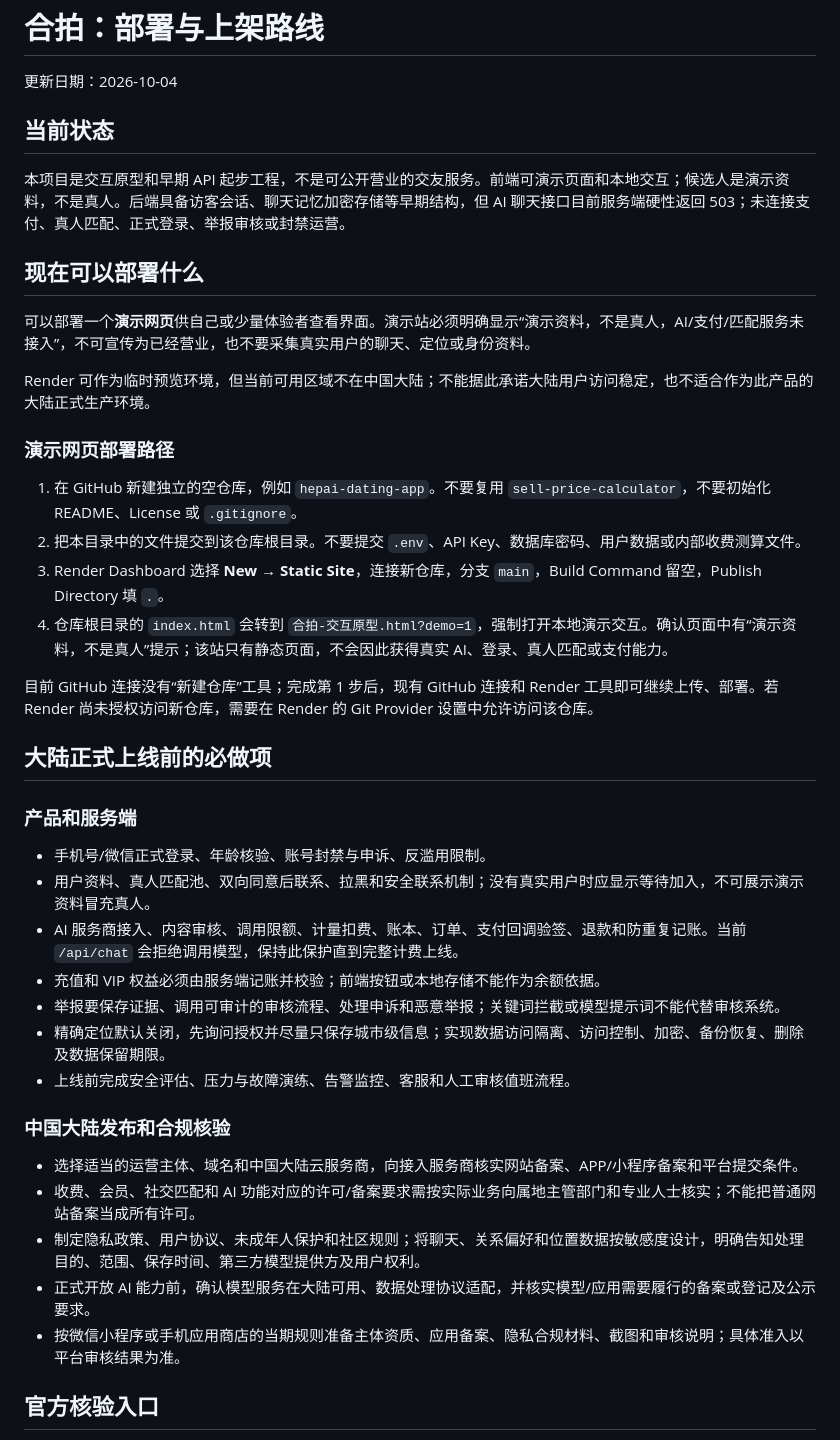
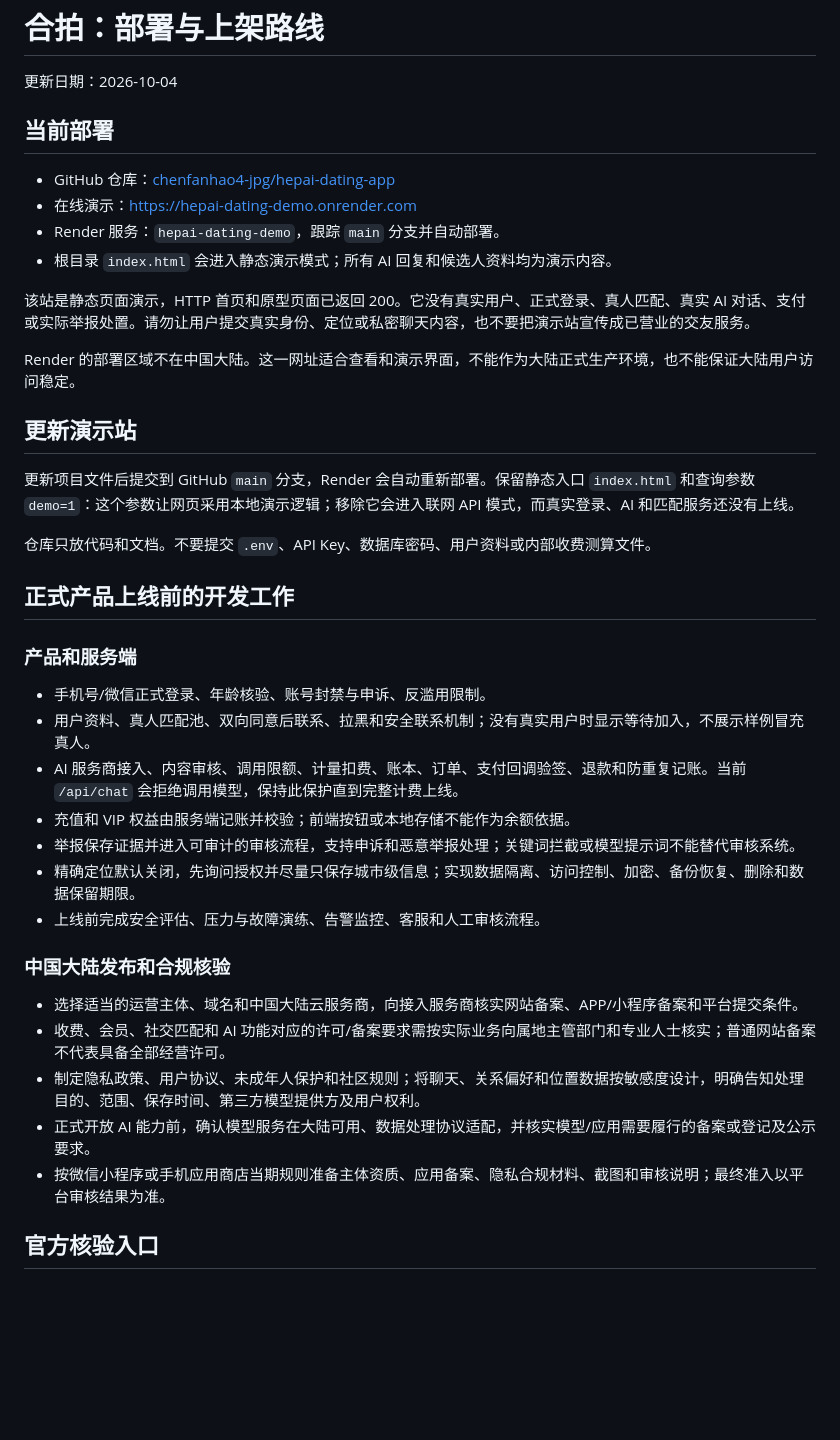
Before and after one commit to chenfanhao4-jpg/hepai-dating-app, a Markdown page: 部署与上架路线.md, the part around the change. GitHub-like rendering; blank space fills up the shorter version.

Commit message:
Document demo deployment and launch roadmap

```diff
--- a/部署与上架路线.md
+++ b/部署与上架路线.md
@@ -2,44 +2,42 @@
 
 更新日期：2026-10-04
 
-## 当前状态
+## 当前部署
 
-本项目是交互原型和早期 API 起步工程，不是可公开营业的交友服务。前端可演示页面和本地交互；候选人是演示资料，不是真人。后端具备访客会话、聊天记忆加密存储等早期结构，但 AI 聊天接口目前服务端硬性返回 503；未连接支付、真人匹配、正式登录、举报审核或封禁运营。
+- GitHub 仓库：[chenfanhao4-jpg/hepai-dating-app](https://github.com/chenfanhao4-jpg/hepai-dating-app)
+- 在线演示：[https://hepai-dating-demo.onrender.com](https://hepai-dating-demo.onrender.com)
+- Render 服务：`hepai-dating-demo`，跟踪 `main` 分支并自动部署。
+- 根目录 `index.html` 会进入静态演示模式；所有 AI 回复和候选人资料均为演示内容。
 
-## 现在可以部署什么
+该站是静态页面演示，HTTP 首页和原型页面已返回 200。它没有真实用户、正式登录、真人匹配、真实 AI 对话、支付或实际举报处置。请勿让用户提交真实身份、定位或私密聊天内容，也不要把演示站宣传成已营业的交友服务。
 
-可以部署一个**演示网页**供自己或少量体验者查看界面。演示站必须明确显示“演示资料，不是真人，AI/支付/匹配服务未接入”，不可宣传为已经营业，也不要采集真实用户的聊天、定位或身份资料。
+Render 的部署区域不在中国大陆。这一网址适合查看和演示界面，不能作为大陆正式生产环境，也不能保证大陆用户访问稳定。
 
-Render 可作为临时预览环境，但当前可用区域不在中国大陆；不能据此承诺大陆用户访问稳定，也不适合作为此产品的大陆正式生产环境。
+## 更新演示站
 
-### 演示网页部署路径
+更新项目文件后提交到 GitHub `main` 分支，Render 会自动重新部署。保留静态入口 `index.html` 和查询参数 `demo=1`：这个参数让网页采用本地演示逻辑；移除它会进入联网 API 模式，而真实登录、AI 和匹配服务还没有上线。
 
-1. 在 GitHub 新建独立的空仓库，例如 `hepai-dating-app`。不要复用 `sell-price-calculator`，不要初始化 README、License 或 `.gitignore`。
-2. 把本目录中的文件提交到该仓库根目录。不要提交 `.env`、API Key、数据库密码、用户数据或内部收费测算文件。
-3. Render Dashboard 选择 **New → Static Site**，连接新仓库，分支 `main`，Build Command 留空，Publish Directory 填 `.`。
-4. 仓库根目录的 `index.html` 会转到 `合拍-交互原型.html?demo=1`，强制打开本地演示交互。确认页面中有“演示资料，不是真人”提示；该站只有静态页面，不会因此获得真实 AI、登录、真人匹配或支付能力。
+仓库只放代码和文档。不要提交 `.env`、API Key、数据库密码、用户资料或内部收费测算文件。
 
-目前 GitHub 连接没有“新建仓库”工具；完成第 1 步后，现有 GitHub 连接和 Render 工具即可继续上传、部署。若 Render 尚未授权访问新仓库，需要在 Render 的 Git Provider 设置中允许访问该仓库。
-
-## 大陆正式上线前的必做项
+## 正式产品上线前的开发工作
 
 ### 产品和服务端
 
 - 手机号/微信正式登录、年龄核验、账号封禁与申诉、反滥用限制。
-- 用户资料、真人匹配池、双向同意后联系、拉黑和安全联系机制；没有真实用户时应显示等待加入，不可展示演示资料冒充真人。
+- 用户资料、真人匹配池、双向同意后联系、拉黑和安全联系机制；没有真实用户时显示等待加入，不展示样例冒充真人。
 - AI 服务商接入、内容审核、调用限额、计量扣费、账本、订单、支付回调验签、退款和防重复记账。当前 `/api/chat` 会拒绝调用模型，保持此保护直到完整计费上线。
-- 充值和 VIP 权益必须由服务端记账并校验；前端按钮或本地存储不能作为余额依据。
-- 举报要保存证据、调用可审计的审核流程、处理申诉和恶意举报；关键词拦截或模型提示词不能代替审核系统。
-- 精确定位默认关闭，先询问授权并尽量只保存城市级信息；实现数据访问隔离、访问控制、加密、备份恢复、删除及数据保留期限。
-- 上线前完成安全评估、压力与故障演练、告警监控、客服和人工审核值班流程。
+- 充值和 VIP 权益由服务端记账并校验；前端按钮或本地存储不能作为余额依据。
+- 举报保存证据并进入可审计的审核流程，支持申诉和恶意举报处理；关键词拦截或模型提示词不能替代审核系统。
+- 精确定位默认关闭，先询问授权并尽量只保存城市级信息；实现数据隔离、访问控制、加密、备份恢复、删除和数据保留期限。
+- 上线前完成安全评估、压力与故障演练、告警监控、客服和人工审核流程。
 
 ### 中国大陆发布和合规核验
 
 - 选择适当的运营主体、域名和中国大陆云服务商，向接入服务商核实网站备案、APP/小程序备案和平台提交条件。
-- 收费、会员、社交匹配和 AI 功能对应的许可/备案要求需按实际业务向属地主管部门和专业人士核实；不能把普通网站备案当成所有许可。
+- 收费、会员、社交匹配和 AI 功能对应的许可/备案要求需按实际业务向属地主管部门和专业人士核实；普通网站备案不代表具备全部经营许可。
 - 制定隐私政策、用户协议、未成年人保护和社区规则；将聊天、关系偏好和位置数据按敏感度设计，明确告知处理目的、范围、保存时间、第三方模型提供方及用户权利。
 - 正式开放 AI 能力前，确认模型服务在大陆可用、数据处理协议适配，并核实模型/应用需要履行的备案或登记及公示要求。
-- 按微信小程序或手机应用商店的当期规则准备主体资质、应用备案、隐私合规材料、截图和审核说明；具体准入以平台审核结果为准。
+- 按微信小程序或手机应用商店当期规则准备主体资质、应用备案、隐私合规材料、截图和审核说明；最终准入以平台审核结果为准。
 
 ## 官方核验入口
 
```
